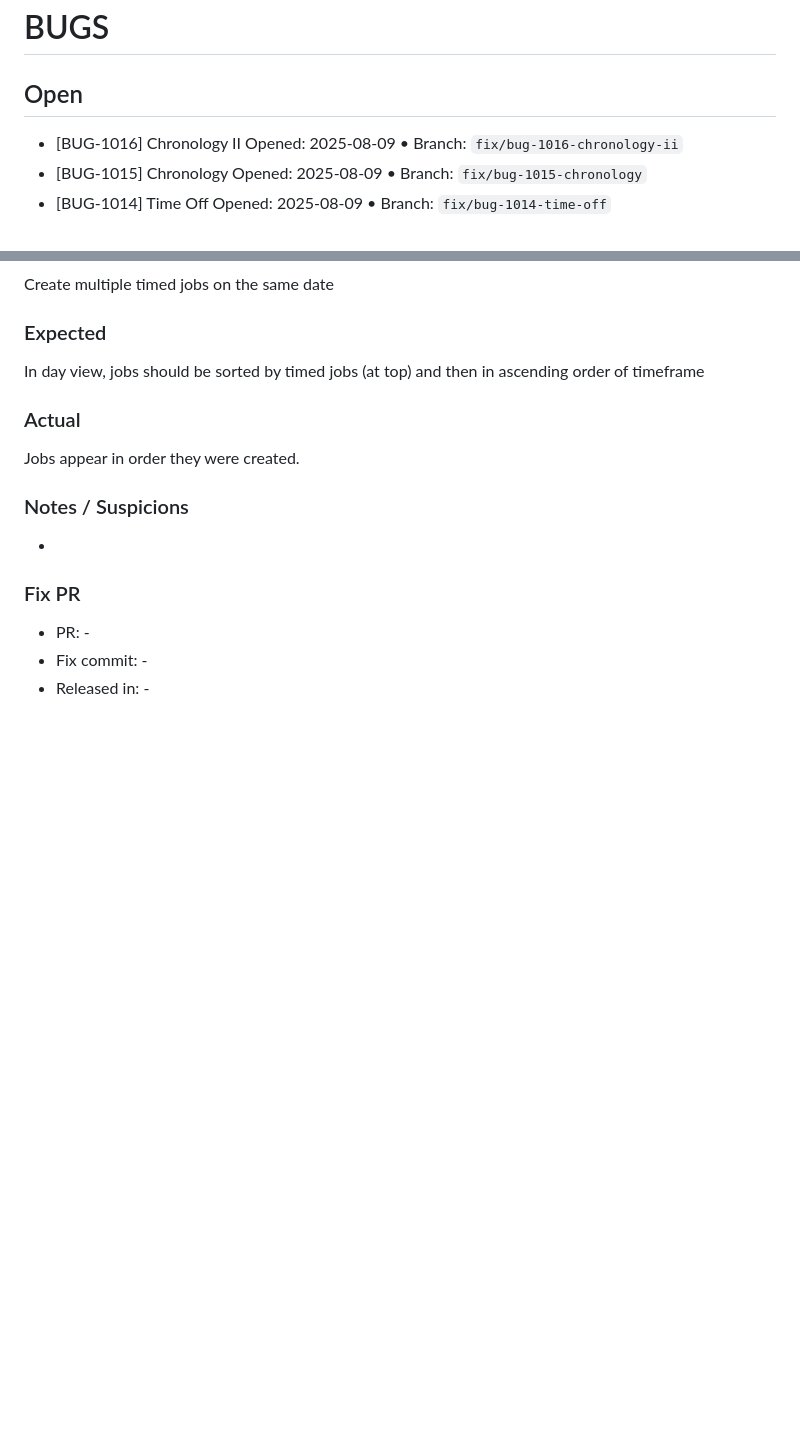
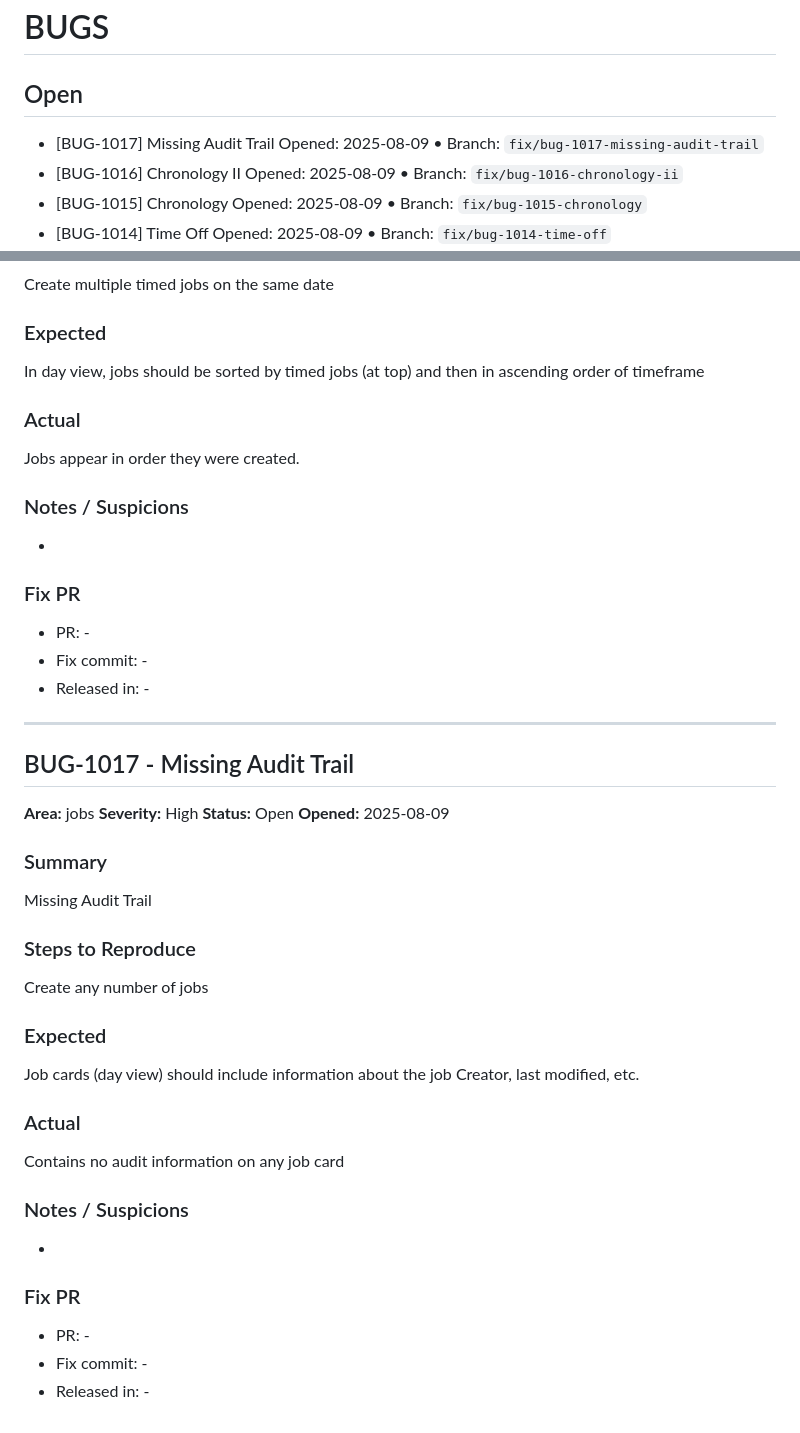
Before and after one commit to notoriouslogank/ExTerminus, a Markdown page: BUGS.md, 2 parts joined by grey strips. GitHub-like rendering; blank space fills up the shorter version.

Commit message:
chore(buglog): add BUG-1017
References: BUG-1017

```diff
--- a/BUGS.md
+++ b/BUGS.md
@@ -2,6 +2,8 @@
 
 ## Open
 
+- [BUG-1017] Missing Audit Trail
+  Opened: 2025-08-09 • Branch: `fix/bug-1017-missing-audit-trail`
 - [BUG-1016] Chronology II
   Opened: 2025-08-09 • Branch: `fix/bug-1016-chronology-ii`
 - [BUG-1015] Chronology
@@ -483,3 +485,31 @@ Jobs appear in order they were created.
 - PR: -
 - Fix commit: -
 - Released in: -
+
+---
+
+## BUG-1017 - Missing Audit Trail
+**Area:** jobs
+**Severity:** High
+**Status:** Open
+**Opened:** 2025-08-09
+
+### Summary
+Missing Audit Trail
+
+### Steps to Reproduce
+Create any number of jobs
+
+### Expected
+Job cards (day view) should include information about the job Creator, last modified, etc.
+
+### Actual
+Contains no audit information on any job card
+
+### Notes / Suspicions
+-
+
+### Fix PR
+- PR: -
+- Fix commit: -
+- Released in: -
```
